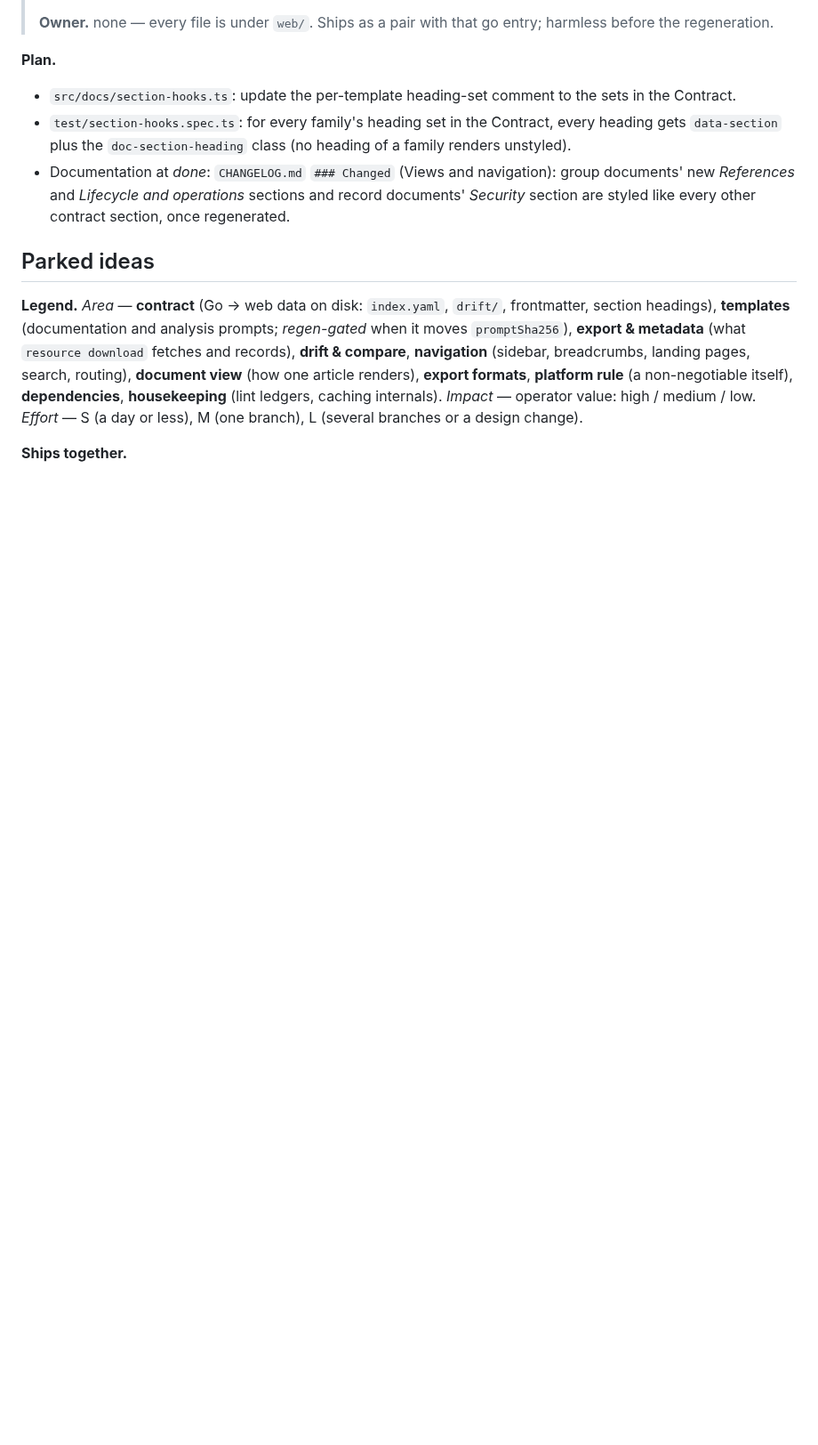
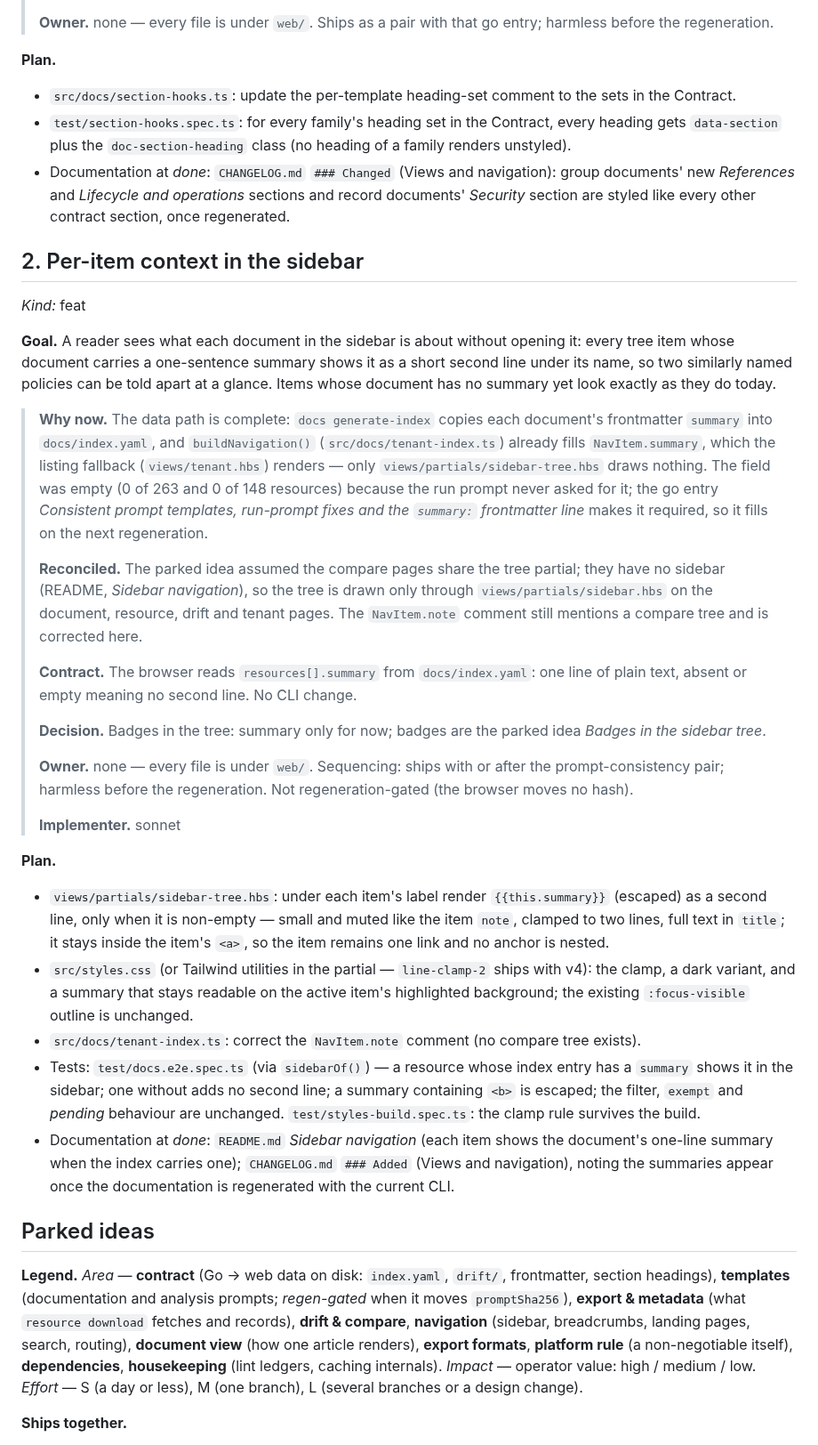
Before and after one commit to Schumann-IT/azure-resource-downloader, a Markdown page: web/NEXT-ITERATIONS.md, the part around one of its changes. Shown at 89% size. GitHub-like rendering; blank space fills up the shorter version.

```diff
--- a/web/NEXT-ITERATIONS.md
+++ b/web/NEXT-ITERATIONS.md
@@ -39,6 +39,51 @@ sets.
   and *Lifecycle and operations* sections and record documents' *Security* section are styled like every other
   contract section, once regenerated.
 
+## 2. Per-item context in the sidebar
+
+*Kind:* feat
+
+**Goal.** A reader sees what each document in the sidebar is about without opening it: every tree item whose
+document carries a one-sentence summary shows it as a short second line under its name, so two similarly named
+policies can be told apart at a glance. Items whose document has no summary yet look exactly as they do today.
+
+> **Why now.** The data path is complete: `docs generate-index` copies each document's frontmatter `summary` into
+> `docs/index.yaml`, and `buildNavigation()` (`src/docs/tenant-index.ts`) already fills `NavItem.summary`, which
+> the listing fallback (`views/tenant.hbs`) renders — only `views/partials/sidebar-tree.hbs` draws nothing. The
+> field was empty (0 of 263 and 0 of 148 resources) because the run prompt never asked for it; the go entry
+> *Consistent prompt templates, run-prompt fixes and the `summary:` frontmatter line* makes it required, so it fills
+> on the next regeneration.
+>
+> **Reconciled.** The parked idea assumed the compare pages share the tree partial; they have no sidebar (README,
+> *Sidebar navigation*), so the tree is drawn only through `views/partials/sidebar.hbs` on the document, resource,
+> drift and tenant pages. The `NavItem.note` comment still mentions a compare tree and is corrected here.
+>
+> **Contract.** The browser reads `resources[].summary` from `docs/index.yaml`: one line of plain text, absent or
+> empty meaning no second line. No CLI change.
+>
+> **Decision.** Badges in the tree: summary only for now; badges are the parked idea *Badges in the sidebar tree*.
+>
+> **Owner.** none — every file is under `web/`. Sequencing: ships with or after the prompt-consistency pair;
+> harmless before the regeneration. Not regeneration-gated (the browser moves no hash).
+>
+> **Implementer.** sonnet
+
+**Plan.**
+
+- `views/partials/sidebar-tree.hbs`: under each item's label render `{{this.summary}}` (escaped) as a second line,
+  only when it is non-empty — small and muted like the item `note`, clamped to two lines, full text in `title`; it
+  stays inside the item's `<a>`, so the item remains one link and no anchor is nested.
+- `src/styles.css` (or Tailwind utilities in the partial — `line-clamp-2` ships with v4): the clamp, a dark
+  variant, and a summary that stays readable on the active item's highlighted background; the existing
+  `:focus-visible` outline is unchanged.
+- `src/docs/tenant-index.ts`: correct the `NavItem.note` comment (no compare tree exists).
+- Tests: `test/docs.e2e.spec.ts` (via `sidebarOf()`) — a resource whose index entry has a `summary` shows it in
+  the sidebar; one without adds no second line; a summary containing `<b>` is escaped; the filter, `exempt` and
+  *pending* behaviour are unchanged. `test/styles-build.spec.ts`: the clamp rule survives the build.
+- Documentation at *done*: `README.md` *Sidebar navigation* (each item shows the document's one-line summary when
+  the index carries one); `CHANGELOG.md` `### Added` (Views and navigation), noting the summaries appear once the
+  documentation is regenerated with the current CLI.
+
 ## Parked ideas
 
 **Legend.** *Area* — **contract** (Go → web data on disk: `index.yaml`, `drift/`, frontmatter, section
```
Also changed, not shown: other parts of web/NEXT-ITERATIONS.md (+13 -22 lines).
